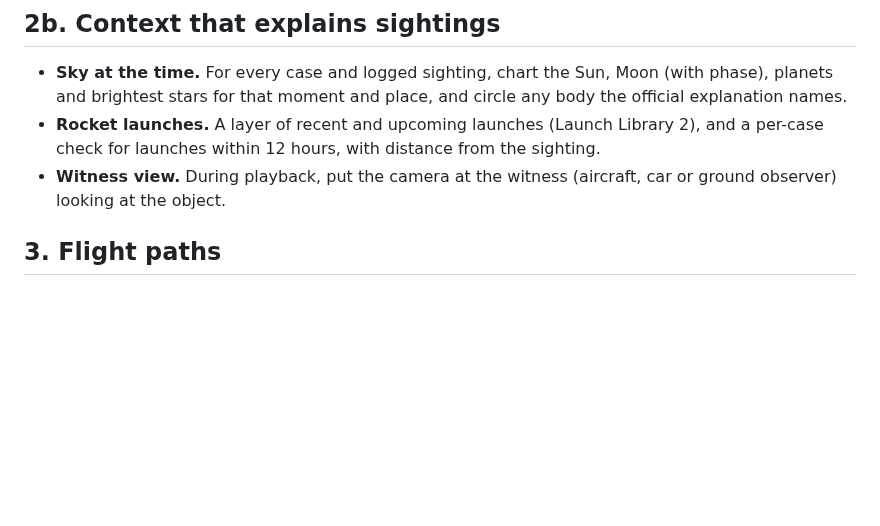
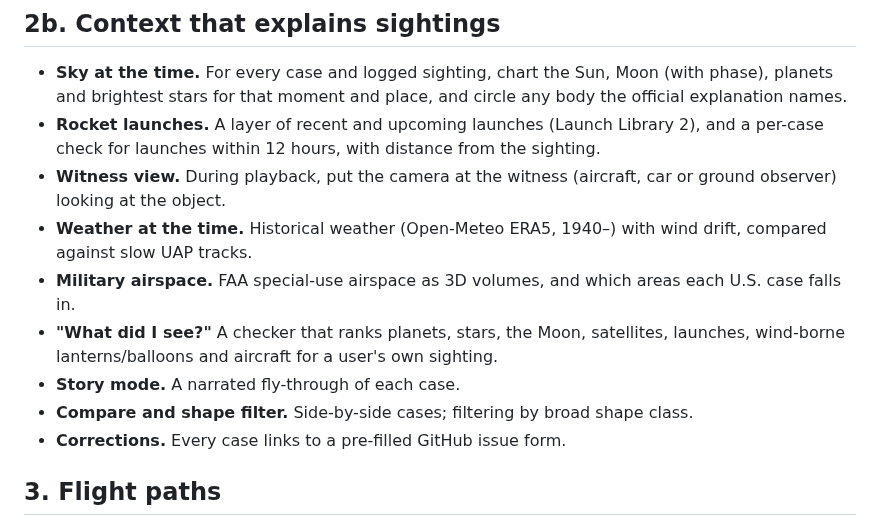
Before and after one commit to domw99/Gods-Eye-UAPs, a Markdown page: docs/SPEC.md, the part around the change. GitHub-like rendering; blank space fills up the shorter version.

```diff
--- a/docs/SPEC.md
+++ b/docs/SPEC.md
@@ -68,6 +68,15 @@ video, radar data, government files) next to each location.
   per-case check for launches within 12 hours, with distance from the sighting.
 - **Witness view.** During playback, put the camera at the witness (aircraft, car or
   ground observer) looking at the object.
+- **Weather at the time.** Historical weather (Open-Meteo ERA5, 1940–) with wind drift,
+  compared against slow UAP tracks.
+- **Military airspace.** FAA special-use airspace as 3D volumes, and which areas each U.S.
+  case falls in.
+- **"What did I see?"** A checker that ranks planets, stars, the Moon, satellites, launches,
+  wind-borne lanterns/balloons and aircraft for a user's own sighting.
+- **Story mode.** A narrated fly-through of each case.
+- **Compare and shape filter.** Side-by-side cases; filtering by broad shape class.
+- **Corrections.** Every case links to a pre-filled GitHub issue form.
 
 ## 3. Flight paths
 - Reconstruct paths from the cited reports as time-stamped 3D tracks: longitude,
```
Also changed, not shown: README.md (+23 -4 lines), docs/media/airspace-weather.jpg (added), docs/media/compare.jpg (added), docs/media/story-mode.jpg (added), docs/media/what-did-i-see.jpg (added), 12 other files.
